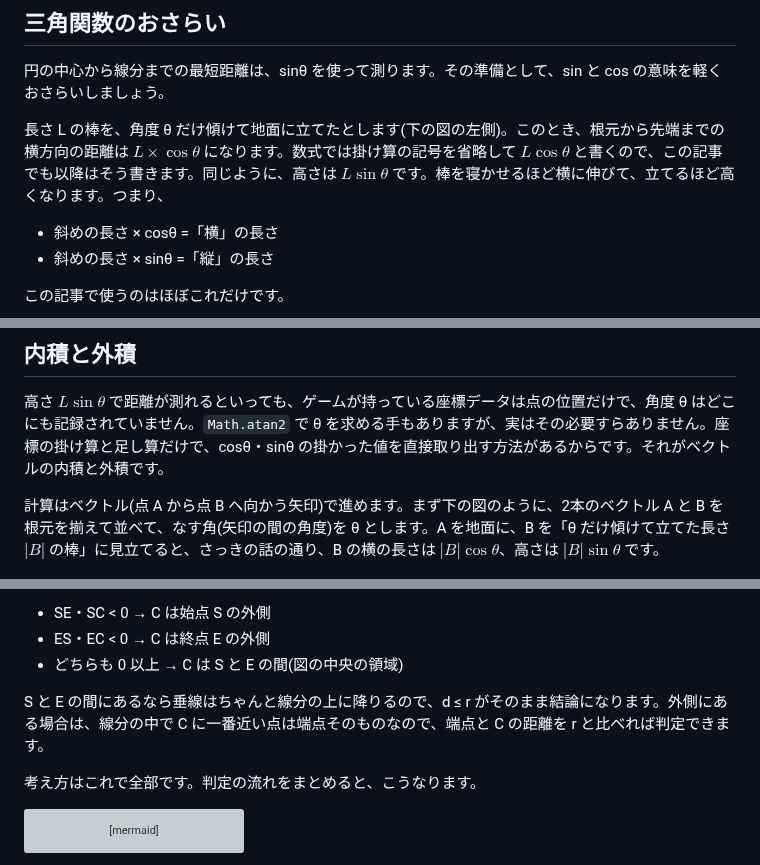
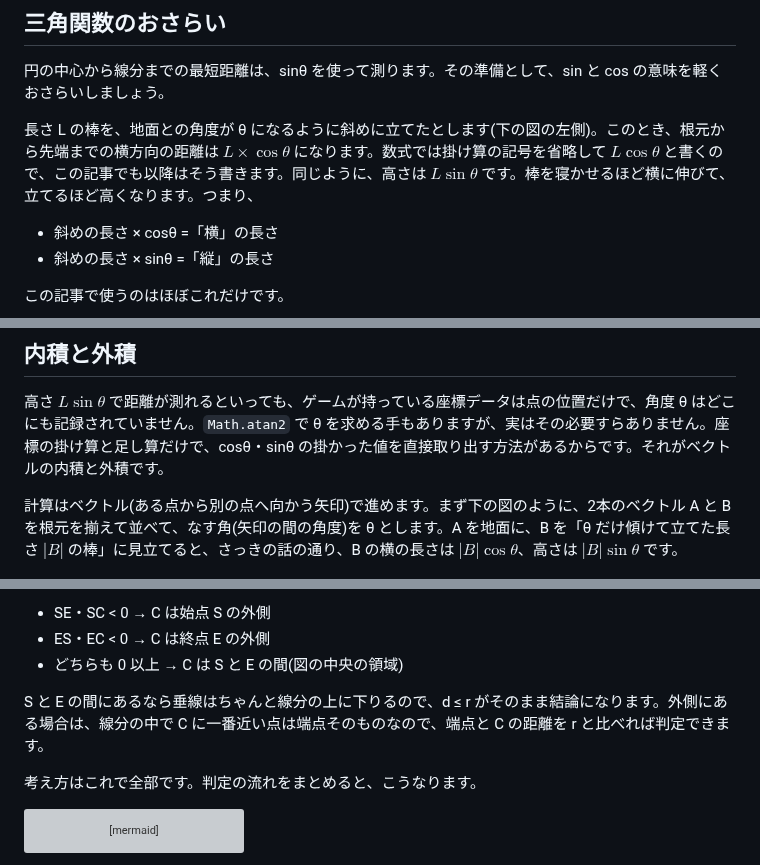
Before and after one commit to shin4488/zenn, a Markdown page: articles/segment-circle-collision.md, 3 parts joined by grey strips. GitHub-like rendering; grey boxes are pictures that could not be loaded.

```diff
--- a/articles/segment-circle-collision.md
+++ b/articles/segment-circle-collision.md
@@ -19,7 +19,7 @@ published: false
 
 円の中心から線分までの最短距離は、sinθ を使って測ります。その準備として、sin と cos の意味を軽くおさらいしましょう。
 
-長さ L の棒を、角度 θ だけ傾けて地面に立てたとします(下の図の左側)。このとき、根元から先端までの横方向の距離は $L \times \cos\theta$ になります。数式では掛け算の記号を省略して $L\cos\theta$ と書くので、この記事でも以降はそう書きます。同じように、高さは $L\sin\theta$ です。棒を寝かせるほど横に伸びて、立てるほど高くなります。つまり、
+長さ L の棒を、地面との角度が θ になるように斜めに立てたとします(下の図の左側)。このとき、根元から先端までの横方向の距離は $L \times \cos\theta$ になります。数式では掛け算の記号を省略して $L\cos\theta$ と書くので、この記事でも以降はそう書きます。同じように、高さは $L\sin\theta$ です。棒を寝かせるほど横に伸びて、立てるほど高くなります。つまり、
 
 - 斜めの長さ × cosθ =「横」の長さ
 - 斜めの長さ × sinθ =「縦」の長さ
@@ -35,7 +35,7 @@ published: false
 
 高さ $L\sin\theta$ で距離が測れるといっても、ゲームが持っている座標データは点の位置だけで、角度 θ はどこにも記録されていません。`Math.atan2` で θ を求める手もありますが、実はその必要すらありません。座標の掛け算と足し算だけで、cosθ・sinθ の掛かった値を直接取り出す方法があるからです。それがベクトルの内積と外積です。
 
-計算はベクトル(点 A から点 B へ向かう矢印)で進めます。まず下の図のように、2本のベクトル A と B を根元を揃えて並べて、なす角(矢印の間の角度)を θ とします。A を地面に、B を「θ だけ傾けて立てた長さ $|B|$ の棒」に見立てると、さっきの話の通り、B の横の長さは $|B|\cos\theta$、高さは $|B|\sin\theta$ です。
+計算はベクトル(ある点から別の点へ向かう矢印)で進めます。まず下の図のように、2本のベクトル A と B を根元を揃えて並べて、なす角(矢印の間の角度)を θ とします。A を地面に、B を「θ だけ傾けて立てた長さ $|B|$ の棒」に見立てると、さっきの話の通り、B の横の長さは $|B|\cos\theta$、高さは $|B|\sin\theta$ です。
 
 ![ベクトルBの横の長さと高さ](/images/segment-circle-collision/fig1-dot-cross.png)
 *A を地面、B を傾けて立てた棒と見ると、横の長さが $|B|\cos\theta$、高さが $|B|\sin\theta$*
@@ -96,7 +98,7 @@ d > r なら、無限に伸びる直線ですら円に届いていないのだ
 - ES・EC < 0 → C は終点 E の外側
 - どちらも 0 以上 → C は S と E の間(図の中央の領域)
 
-S と E の間にあるなら垂線はちゃんと線分の上に降りるので、d ≤ r がそのまま結論になります。外側にある場合は、線分の中で C に一番近い点は端点そのものなので、端点と C の距離を r と比べれば判定できます。
+S と E の間にあるなら垂線はちゃんと線分の上に下りるので、d ≤ r がそのまま結論になります。外側にある場合は、線分の中で C に一番近い点は端点そのものなので、端点と C の距離を r と比べれば判定できます。
 
 考え方はこれで全部です。判定の流れをまとめると、こうなります。
 
```
Also changed, not shown: other parts of articles/segment-circle-collision.md (+7 -5 lines), images/segment-circle-collision/fig6-tunneling.png (renamed from images/segment-circle-collision/fig7-tunneling.png), 2 other files.
